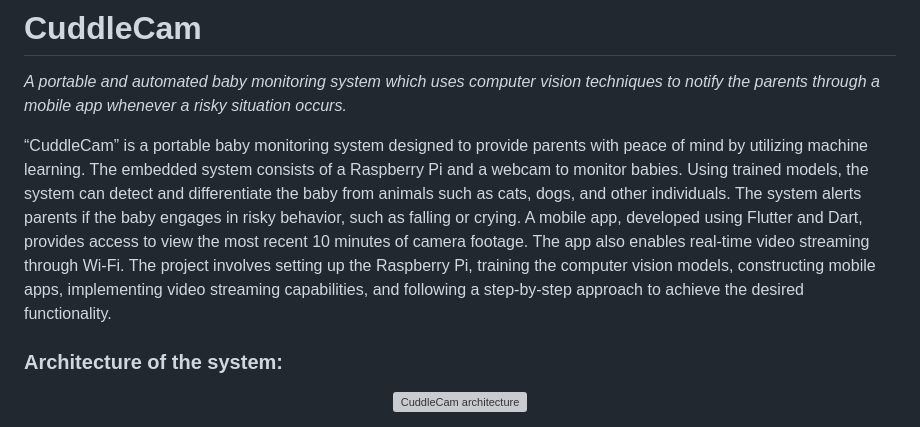
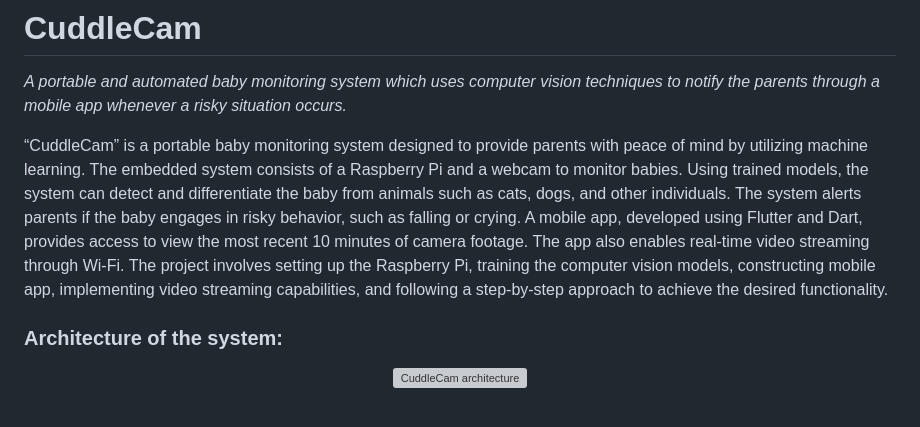
Before and after one commit to Thithira-Paranawithana/CuddleCam, a Markdown page: README.md, the part around the change. GitHub-like rendering; grey boxes are pictures that could not be loaded.

```diff
--- a/README.md
+++ b/README.md
@@ -3,7 +3,7 @@
 
 “CuddleCam” is a portable baby monitoring system designed to provide parents with peace of mind by utilizing machine learning. The embedded system consists of a Raspberry Pi and a webcam to monitor babies.
 Using trained models, the system can detect and differentiate the baby from animals such as cats, dogs, and other individuals. The system alerts parents if the baby engages in risky behavior, such as falling or crying.
-A mobile app, developed using Flutter and Dart, provides access to view the most recent 10 minutes of camera footage. The app also enables real-time video streaming through Wi-Fi. The project involves setting up the Raspberry Pi, training the computer vision models, constructing mobile apps, implementing video streaming capabilities, and following a step-by-step approach to achieve the desired functionality.
+A mobile app, developed using Flutter and Dart, provides access to view the most recent 10 minutes of camera footage. The app also enables real-time video streaming through Wi-Fi. The project involves setting up the Raspberry Pi, training the computer vision models, constructing mobile app, implementing video streaming capabilities, and following a step-by-step approach to achieve the desired functionality.
 
 <h3>Architecture of the system:</h3>
 
```
